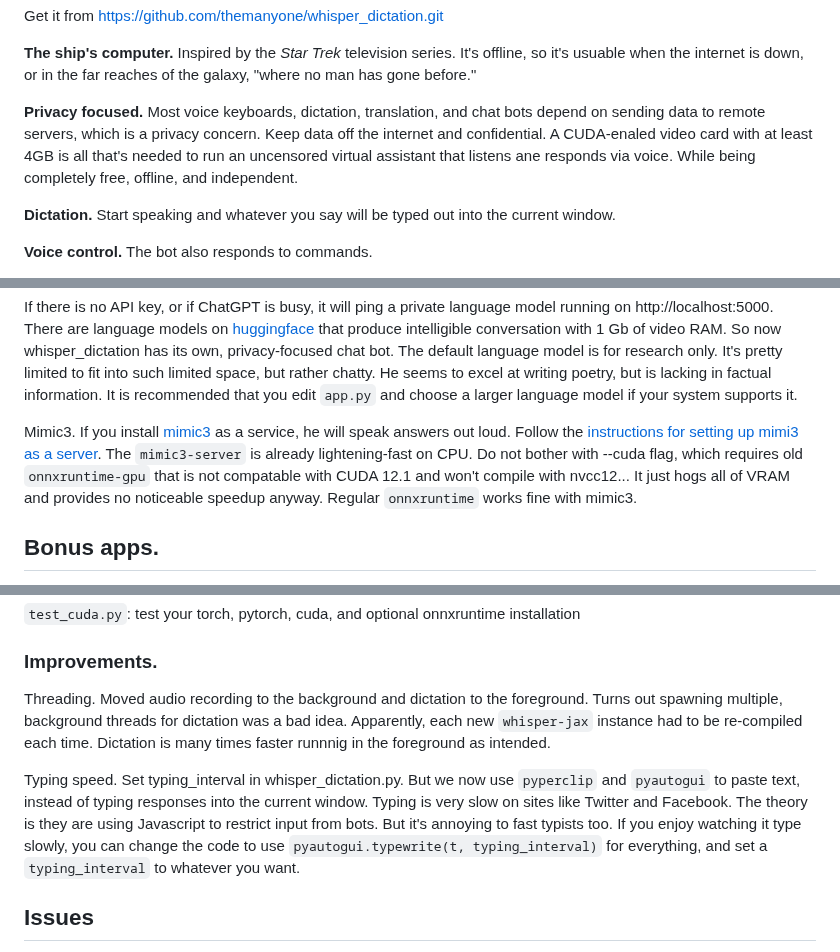
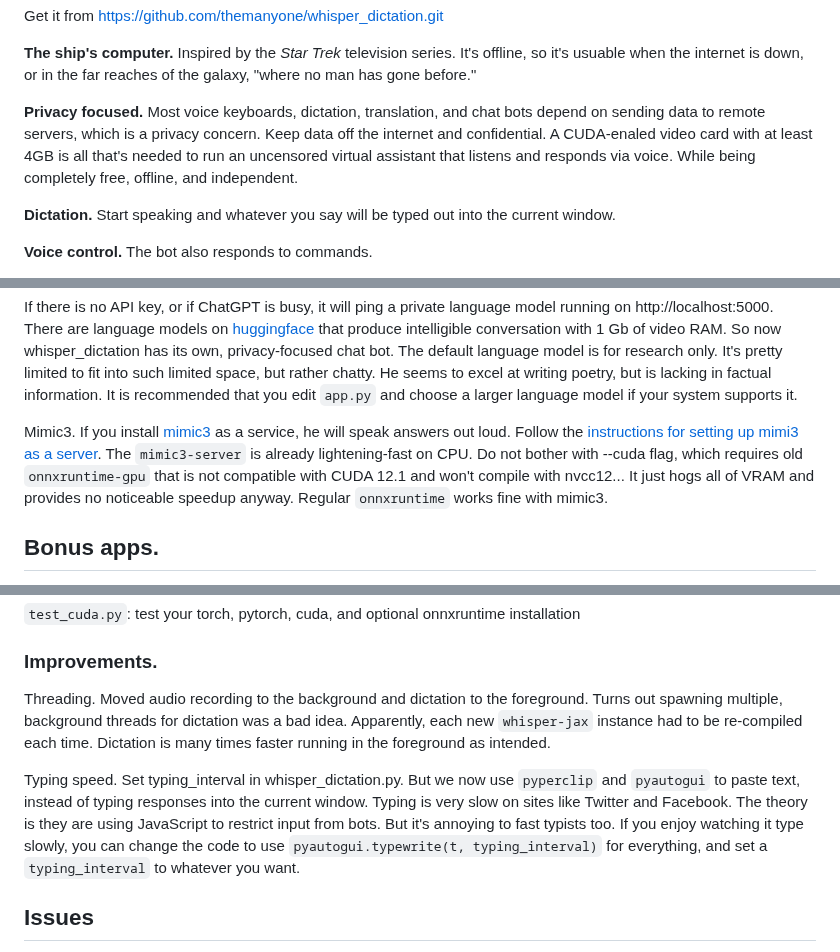
Before and after one commit to themanyone/whisper_dictation, a Markdown page: README.md, 3 parts joined by grey strips. Rendered like a GitHub page.

Commit message:
fix spelling

```diff
--- a/README.md
+++ b/README.md
@@ -12,7 +12,7 @@ Get it from https://github.com/themanyone/whisper_dictation.git
 
 **The ship's computer.** Inspired by the *Star Trek* television series. It's offline, so it's usuable when the internet is down, or in the far reaches of the galaxy, "where no man has gone before."
 
-**Privacy focused.** Most voice keyboards, dictation, translation, and chat bots depend on sending data to remote servers, which is a privacy concern. Keep data off the internet and confidential. A CUDA-enaled video card with at least 4GB is all that's needed to run an uncensored virtual assistant that listens ane responds via voice. While being completely free, offline, and independent.
+**Privacy focused.** Most voice keyboards, dictation, translation, and chat bots depend on sending data to remote servers, which is a privacy concern. Keep data off the internet and confidential. A CUDA-enaled video card with at least 4GB is all that's needed to run an uncensored virtual assistant that listens and responds via voice. While being completely free, offline, and independent.
 
 **Dictation.** Start speaking and whatever you say will be typed out into the current window.
 
@@ -113,7 +113,7 @@ export OPENAI_API_KEY=<my API key>
 
 If there is no API key, or if ChatGPT is busy, it will ping a private language model running on http://localhost:5000. There are language models on [huggingface](https://huggingface.co/models) that produce intelligible conversation with 1 Gb of video RAM. So now whisper_dictation has its own, privacy-focused chat bot. The default language model is for research only. It's pretty limited to fit into such limited space, but rather chatty. He seems to excel at writing poetry, but is lacking in factual information. It is recommended that you edit `app.py` and choose a larger language model if your system supports it.
 
-Mimic3. If you install [mimic3](https://github.com/MycroftAI/mimic3) as a service, he will speak answers out loud. Follow the [instructions for setting up mimi3 as a server](https://mycroft-ai.gitbook.io/docs/mycroft-technologies/mimic-tts/mimic-3#web-server). The `mimic3-server` is already lightening-fast on CPU. Do not bother with --cuda flag, which requires old `onnxruntime-gpu` that is not compatable with CUDA 12.1 and won't compile with nvcc12... It just hogs all of VRAM and provides no noticeable speedup anyway. Regular `onnxruntime` works fine with mimic3.
+Mimic3. If you install [mimic3](https://github.com/MycroftAI/mimic3) as a service, he will speak answers out loud. Follow the [instructions for setting up mimi3 as a server](https://mycroft-ai.gitbook.io/docs/mycroft-technologies/mimic-tts/mimic-3#web-server). The `mimic3-server` is already lightening-fast on CPU. Do not bother with --cuda flag, which requires old `onnxruntime-gpu` that is not compatible with CUDA 12.1 and won't compile with nvcc12... It just hogs all of VRAM and provides no noticeable speedup anyway. Regular `onnxruntime` works fine with mimic3.
 
 ## Bonus apps.
 
@@ -129,9 +129,9 @@ Various test files, including:
 
 ### Improvements.
 
-Threading. Moved audio recording to the background and dictation to the foreground. Turns out spawning multiple, background threads for dictation was a bad idea. Apparently, each new `whisper-jax` instance had to be re-compiled each time. Dictation is many times faster runnnig in the foreground as intended.
+Threading. Moved audio recording to the background and dictation to the foreground. Turns out spawning multiple, background threads for dictation was a bad idea. Apparently, each new `whisper-jax` instance had to be re-compiled each time. Dictation is many times faster running in the foreground as intended.
 
-Typing speed. Set typing_interval in whisper_dictation.py. But we now use `pyperclip` and `pyautogui` to paste text, instead of typing responses into the current window. Typing is very slow on sites like Twitter and Facebook. The theory is they are using Javascript to restrict input from bots. But it's annoying to fast typists too. If you enjoy watching it type slowly, you can change the code to use `pyautogui.typewrite(t, typing_interval)` for everything, and set a `typing_interval` to whatever you want.
+Typing speed. Set typing_interval in whisper_dictation.py. But we now use `pyperclip` and `pyautogui` to paste text, instead of typing responses into the current window. Typing is very slow on sites like Twitter and Facebook. The theory is they are using JavaScript to restrict input from bots. But it's annoying to fast typists too. If you enjoy watching it type slowly, you can change the code to use `pyautogui.typewrite(t, typing_interval)` for everything, and set a `typing_interval` to whatever you want.
 
 ## Issues
 
```
